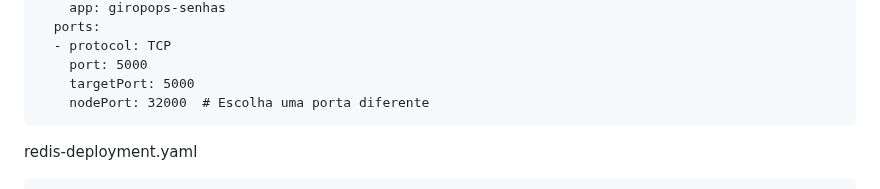
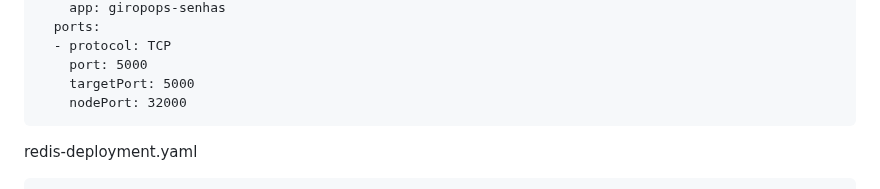
Before and after one commit to Marcusronney/LINUXtips-PICK, a Markdown page: README.md, the part around one of its changes. GitHub-like rendering.

````diff
--- a/README.md
+++ b/README.md
@@ -819,7 +819,7 @@ spec:
   - protocol: TCP
     port: 5000
     targetPort: 5000
-    nodePort: 32000  # Escolha uma porta diferente
+    nodePort: 32000
 ```
 
 redis-deployment.yaml
````
Also changed, not shown: other parts of README.md (+2 -2 lines).
